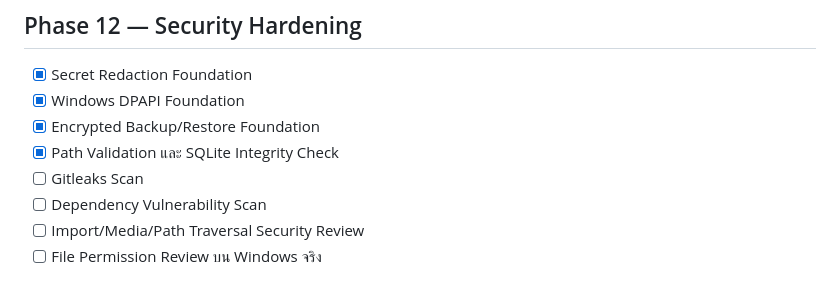
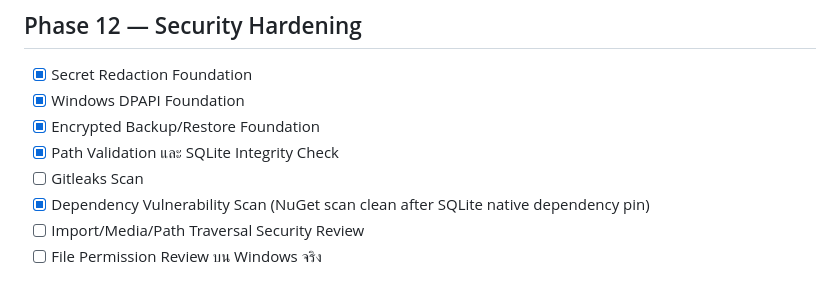
Before and after one commit to jimkuy69/telegram, a Markdown page: DEVELOPMENT-PLAN-CHECKLIST.md, the part around the change. Drawn GitHub-style.

Commit message:
Record clean dependency scan evidence

```diff
--- a/DEVELOPMENT-PLAN-CHECKLIST.md
+++ b/DEVELOPMENT-PLAN-CHECKLIST.md
@@ -128,7 +128,7 @@
 - [x] Encrypted Backup/Restore Foundation
 - [x] Path Validation และ SQLite Integrity Check
 - [ ] Gitleaks Scan
-- [ ] Dependency Vulnerability Scan
+- [x] Dependency Vulnerability Scan (NuGet scan clean after SQLite native dependency pin)
 - [ ] Import/Media/Path Traversal Security Review
 - [ ] File Permission Review บน Windows จริง
 
```
